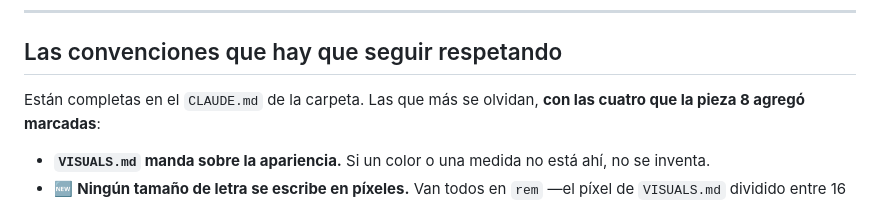
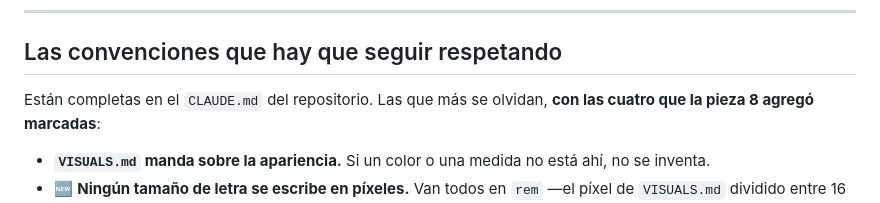
Before and after one commit to melalo/cenfotecProyectoFinalCC, a Markdown page: PROXIMA-SESION.md, the part around the change. Rendered like a GitHub page.

Commit message:
PROXIMA-SESION.md: una mencion mas a «la carpeta» que se habia escapado
Se me paso en la limpieza del commit cbe73c3: la seccion de convenciones mandaba al «CLAUDE.md
de la carpeta», y en este repositorio ya no hay una carpeta del proyecto adentro de otra cosa
--el proyecto es el repositorio--. Ahora dice «del repositorio».

Las otras dos menciones que quedan a «la carpeta madre» se dejan a proposito: la de DISENO.md es
la decision del 2026-08-19 escrita como se tomo, con su nota al lado, y la de SEGUIMIENTO.md es
el registro de una correccion que la estudiante hizo ese dia. Las dos son historia fechada, no
instrucciones.

Co-Authored-By: Claude Opus 5 (1M context) <noreply@anthropic.com>

```diff
--- a/PROXIMA-SESION.md
+++ b/PROXIMA-SESION.md
@@ -190,7 +190,7 @@ estudiante:
 
 ## Las convenciones que hay que seguir respetando
 
-Están completas en el `CLAUDE.md` de la carpeta. Las que más se olvidan, **con las cuatro que la
+Están completas en el `CLAUDE.md` del repositorio. Las que más se olvidan, **con las cuatro que la
 pieza 8 agregó marcadas**:
 
 - **`VISUALS.md` manda sobre la apariencia.** Si un color o una medida no está ahí, no se inventa.
```
